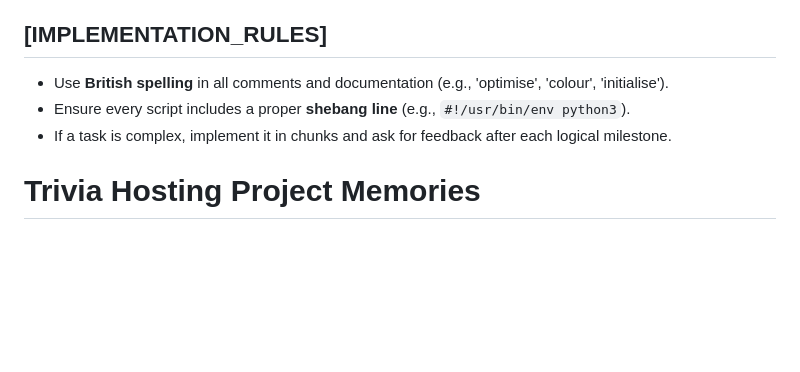
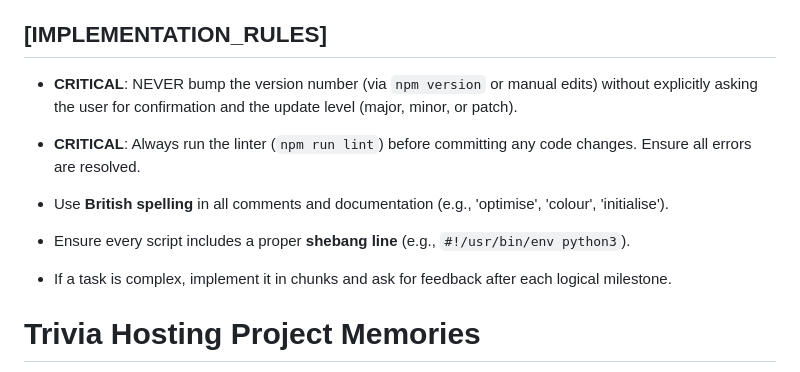
Before and after one commit to kibitzer/trivia-hosting, a Markdown page: .gemini/GEMINI.md, the part around the change. Rendered like a GitHub page; blank space fills up the shorter version.

Commit message:
Update project protocol: mandate linting before commit and elevate version bump confirmation

```diff
--- a/.gemini/GEMINI.md
+++ b/.gemini/GEMINI.md
@@ -15,8 +15,14 @@ When I enter **Plan Mode** (`/plan`), adhere to the following rules:
 
 ## [IMPLEMENTATION_RULES]
 
+- **CRITICAL**: NEVER bump the version number (via `npm version` or manual edits) without explicitly asking the user for confirmation and the update level (major, minor, or patch).
+
+- **CRITICAL**: Always run the linter (`npm run lint`) before committing any code changes. Ensure all errors are resolved.
+
 - Use **British spelling** in all comments and documentation (e.g., 'optimise', 'colour', 'initialise').
+
 - Ensure every script includes a proper **shebang line** (e.g., `#!/usr/bin/env python3`).
+
 - If a task is complex, implement it in chunks and ask for feedback after each logical milestone.
 
 # Trivia Hosting Project Memories
```
